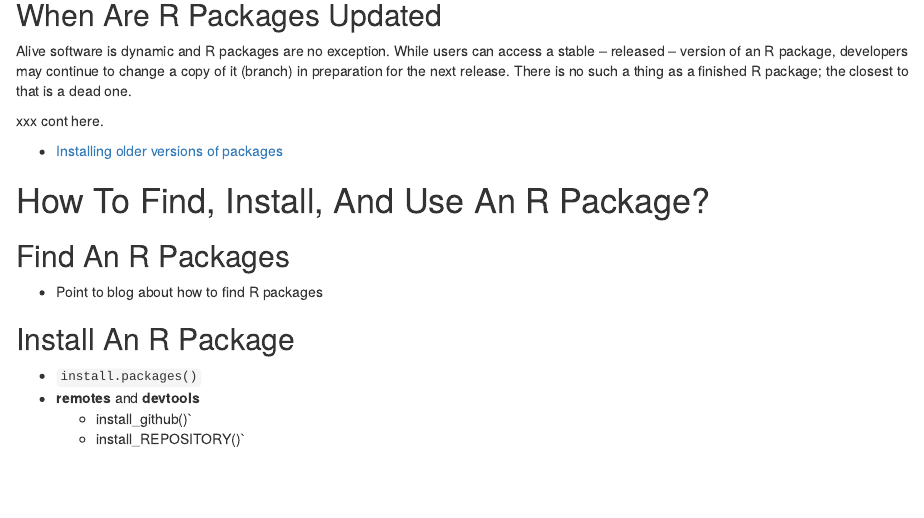
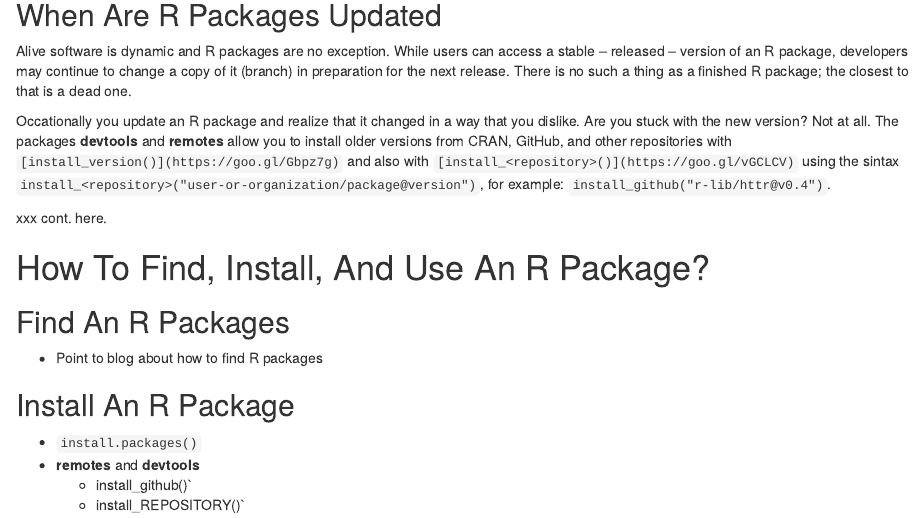
Before and after one commit to maurolepore/pkg6w, an R Markdown document (README.Rmd): the page in a window 1100 px wide, from 1980 px down. Rendered offline with R 4.5, knitr and Pandoc, with nearby package versions.

Commit message:
Update README.Rmd

```diff
--- a/README.Rmd
+++ b/README.Rmd
@@ -64,13 +64,10 @@ The first approach saves space and effort; the second one expresses provenance m
 
 Alive software is dynamic and R packages are no exception. While users can access a stable -- released -- version of an R package, developers may continue to change a copy of it (branch) in preparation for the next release. There is no such a thing as a finished R package; the closest to that is a dead one.
 
+Occationally you update an R package and realize that it changed in a way that you dislike. Are you stuck with the new version? Not at all. The packages __devtools__ and __remotes__ allow you to install older versions from CRAN, GitHub, and other repositories with `[install_version()](https://goo.gl/Gbpz7g)` and also with `[install_<repository>()](https://goo.gl/vGCLCV)` using the sintax `install_<repository>("user-or-organization/package@version")`, for example: `install_github("r-lib/httr@v0.4")`.
 
 
-
-
-xxx cont here.
-
-* [Installing older versions of packages](https://support.rstudio.com/hc/en-us/articles/219949047-Installing-older-versions-of-packages?mobile_site=true)
+xxx cont. here.
 
 # How To Find, Install, And Use An R Package?
 ## Find An R Packages
```
